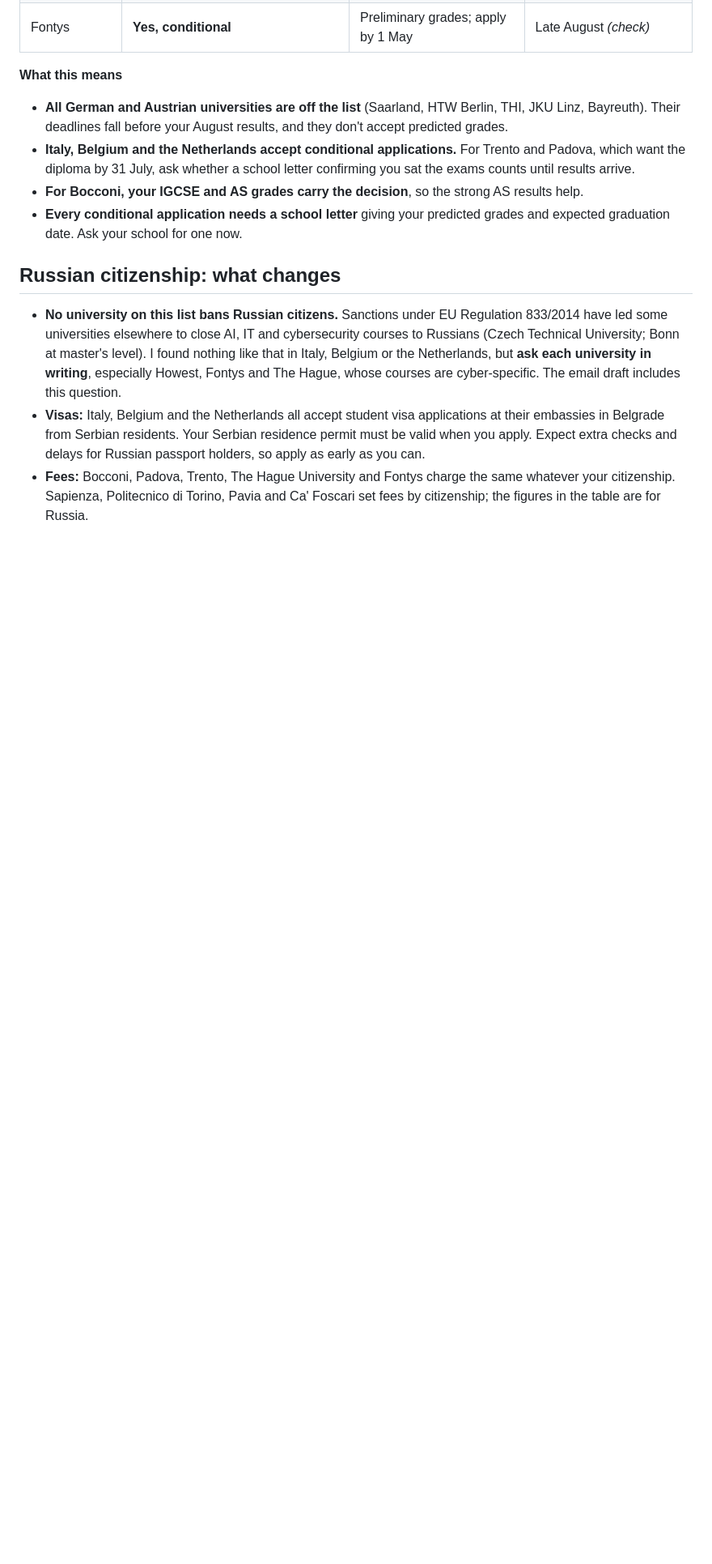
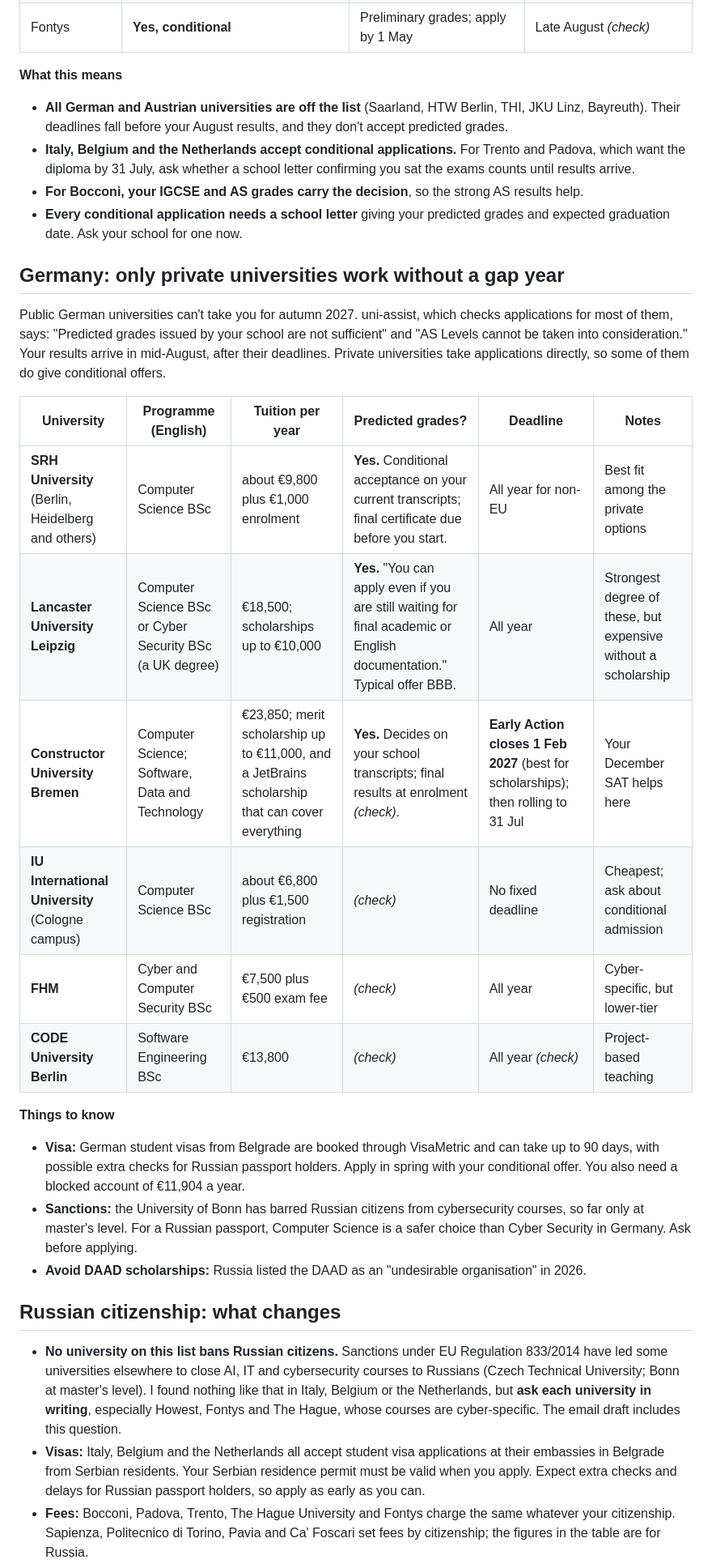
Before and after one commit to Holmsbergsviti/University_Portfolio, a Markdown page: applications/university-shortlist.md, the part around one of its changes. Shown at 81% size. GitHub-like rendering; blank space fills up the shorter version.

Commit message:
Add private German universities that accept predicted grades
Co-Authored-By: Claude Opus 5.5 (1M context) <noreply@anthropic.com>
Claude-Session: https://claude.ai/code/session_016izCniqVvSVoaK67G3QHRD

```diff
--- a/applications/university-shortlist.md
+++ b/applications/university-shortlist.md
@@ -94,6 +94,24 @@ Your A Level results arrive in mid-August 2027. Here is how each remaining unive
 - **Italy, Belgium and the Netherlands accept conditional applications.** For Trento and Padova, which want the diploma by 31 July, ask whether a school letter confirming you sat the exams counts until results arrive.
 - **For Bocconi, your IGCSE and AS grades carry the decision**, so the strong AS results help.
 - **Every conditional application needs a school letter** giving your predicted grades and expected graduation date. Ask your school for one now.
+
+## Germany: only private universities work without a gap year
+
+Public German universities can't take you for autumn 2027. uni-assist, which checks applications for most of them, says: "Predicted grades issued by your school are not sufficient" and "AS Levels cannot be taken into consideration." Your results arrive in mid-August, after their deadlines. Private universities take applications directly, so some of them do give conditional offers.
+
+| University | Programme (English) | Tuition per year | Predicted grades? | Deadline | Notes |
+|---|---|---|---|---|---|
+| **SRH University** (Berlin, Heidelberg and others) | Computer Science BSc | about €9,800 plus €1,000 enrolment | **Yes.** Conditional acceptance on your current transcripts; final certificate due before you start. | All year for non-EU | Best fit among the private options |
+| **Lancaster University Leipzig** | Computer Science BSc or Cyber Security BSc (a UK degree) | €18,500; scholarships up to €10,000 | **Yes.** "You can apply even if you are still waiting for final academic or English documentation." Typical offer BBB. | All year | Strongest degree of these, but expensive without a scholarship |
+| **Constructor University Bremen** | Computer Science; Software, Data and Technology | €23,850; merit scholarship up to €11,000, and a JetBrains scholarship that can cover everything | **Yes.** Decides on your school transcripts; final results at enrolment *(check)*. | **Early Action closes 1 Feb 2027** (best for scholarships); then rolling to 31 Jul | Your December SAT helps here |
+| **IU International University** (Cologne campus) | Computer Science BSc | about €6,800 plus €1,500 registration | *(check)* | No fixed deadline | Cheapest; ask about conditional admission |
+| **FHM** | Cyber and Computer Security BSc | €7,500 plus €500 exam fee | *(check)* | All year | Cyber-specific, but lower-tier |
+| **CODE University Berlin** | Software Engineering BSc | €13,800 | *(check)* | All year *(check)* | Project-based teaching |
+
+**Things to know**
+- **Visa:** German student visas from Belgrade are booked through VisaMetric and can take up to 90 days, with possible extra checks for Russian passport holders. Apply in spring with your conditional offer. You also need a blocked account of €11,904 a year.
+- **Sanctions:** the University of Bonn has barred Russian citizens from cybersecurity courses, so far only at master's level. For a Russian passport, Computer Science is a safer choice than Cyber Security in Germany. Ask before applying.
+- **Avoid DAAD scholarships:** Russia listed the DAAD as an "undesirable organisation" in 2026.
 
 ## Russian citizenship: what changes
 
```
Also changed, not shown: other parts of applications/university-shortlist.md (+6 -1 lines).
